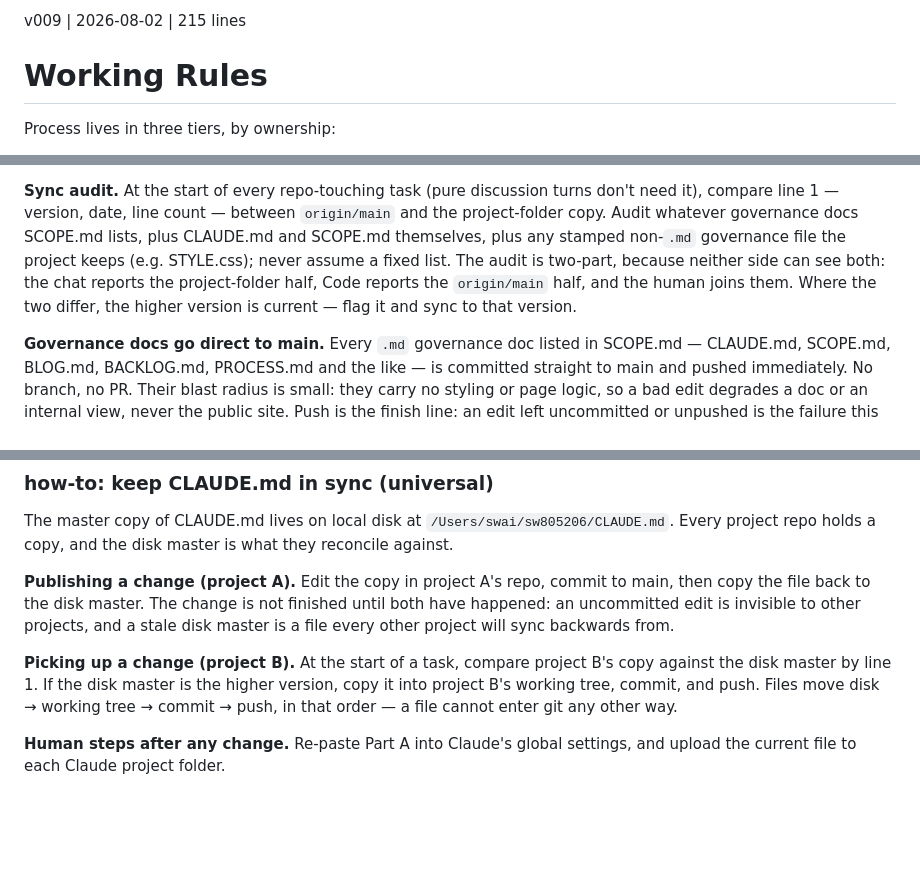
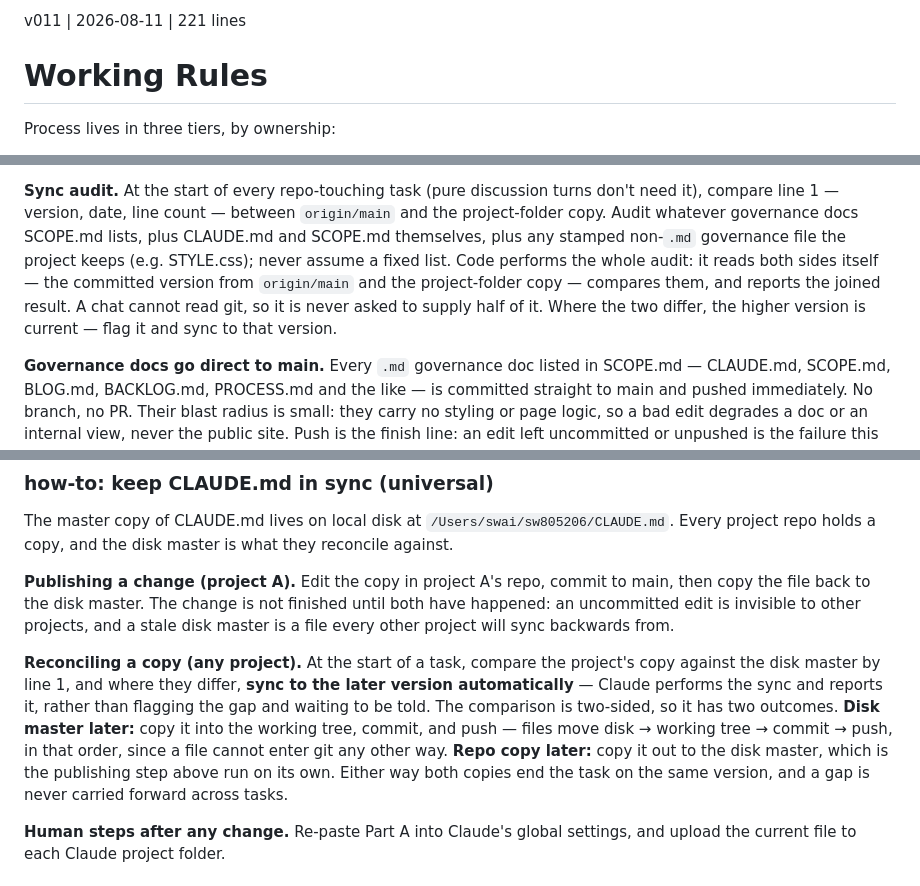
Before and after one commit to sw805206/threeflows-new, a Markdown page: CLAUDE.md, 3 parts joined by grey strips. Rendered like a GitHub page; blank space fills up the shorter version.

Commit message:
docs(claude): auto-sync CLAUDE.md to the later version, both directions
Two changes, one picked up and one new.

PICKED UP (v009 -> v010): the repo copy was a version behind the disk
master, whose only change was the Part B sync-audit paragraph — Code now
performs the whole audit itself instead of the old two-part split where a
chat supplied half. Syncing the repo forward is what the existing rule
already required; it had simply been outstanding.

NEW (v010 -> v011): "Picking up a change (project B)" becomes
"Reconciling a copy (any project)". The old rule was ONE-DIRECTIONAL — it
only said what to do when the disk master was ahead, and said nothing
about the reverse, so a repo copy that had moved ahead had no recorded
outcome. It now compares both sides and syncs to the later version
AUTOMATICALLY, with Claude performing the sync and reporting it rather
than flagging the gap and waiting to be told. Disk master later: copy in,
commit, push. Repo copy later: copy out to the disk master. Either way
both end the task on the same version.

This closes the gap that produced the flag on this project three tasks
running: the v009/v010 delta was reported each time and carried forward
each time, because reporting was all the rule asked for.

Governance doc, so direct to main per Part B. Stamp read from the machine
at write time (date +%F, wc -l), not hand-typed. The disk master is
updated from this committed copy immediately after the push, per the
publishing half of the same section.

Co-Authored-By: Claude Opus 5 <noreply@anthropic.com>

```diff
--- a/CLAUDE.md
+++ b/CLAUDE.md
@@ -1,4 +1,4 @@
-v009 | 2026-08-02 | 215 lines
+v011 | 2026-08-11 | 221 lines
 
 # Working Rules
 
@@ -80,10 +80,11 @@ don't need it), compare line 1 — version, date, line count — between
 `origin/main` and the project-folder copy. Audit whatever governance docs
 SCOPE.md lists, plus CLAUDE.md and SCOPE.md themselves, plus any stamped
 non-`.md` governance file the project keeps (e.g. STYLE.css); never assume a
-fixed list. The audit is two-part, because neither side can see both: the chat
-reports the project-folder half, Code reports the `origin/main` half, and the
-human joins them. Where the two differ, the higher version is current — flag it
-and sync to that version.
+fixed list. Code performs the whole audit: it reads both sides itself — the
+committed version from `origin/main` and the project-folder copy — compares
+them, and reports the joined result. A chat cannot read git, so it is never
+asked to supply half of it. Where the two differ, the higher version is
+current — flag it and sync to that version.
 
 **Governance docs go direct to main.** Every `.md` governance doc listed in
 SCOPE.md — CLAUDE.md, SCOPE.md, BLOG.md, BACKLOG.md, PROCESS.md and the like —
@@ -158,11 +159,16 @@ to main, then copy the file back to the disk master. The change is not finished
 until both have happened: an uncommitted edit is invisible to other projects,
 and a stale disk master is a file every other project will sync backwards from.
 
-**Picking up a change (project B).** At the start of a task, compare project B's
-copy against the disk master by line 1. If the disk master is the higher
-version, copy it into project B's working tree, commit, and push. Files move
-disk → working tree → commit → push, in that order — a file cannot enter git any
-other way.
+**Reconciling a copy (any project).** At the start of a task, compare the
+project's copy against the disk master by line 1, and where they differ, **sync
+to the later version automatically** — Claude performs the sync and reports it,
+rather than flagging the gap and waiting to be told. The comparison is
+two-sided, so it has two outcomes. **Disk master later:** copy it into the
+working tree, commit, and push — files move disk → working tree → commit → push,
+in that order, since a file cannot enter git any other way. **Repo copy later:**
+copy it out to the disk master, which is the publishing step above run on its
+own. Either way both copies end the task on the same version, and a gap is never
+carried forward across tasks.
 
 **Human steps after any change.** Re-paste Part A into Claude's global settings,
 and upload the current file to each Claude project folder.
```
